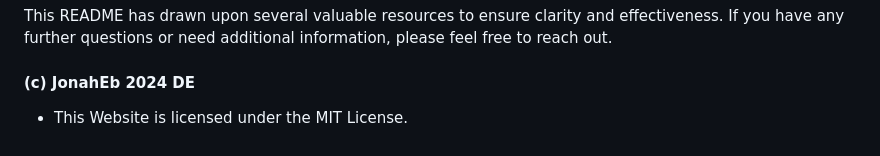
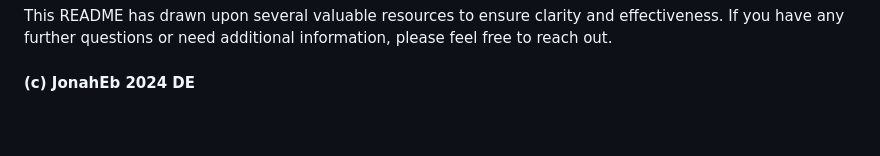
Before and after one commit to Jonah-Eb/Concept-Webdesign_Tierschutzverein-SOM-e.V., a Markdown page: README.md, the part around the change. GitHub-like rendering.

```diff
--- a/README.md
+++ b/README.md
@@ -125,4 +125,3 @@ This README has drawn upon several valuable resources to ensure clarity and effe
 If you have any further questions or need additional information, please feel free to reach out.
 
 #### (c) JonahEb 2024 DE
-- This Website is licensed under the MIT License.
```
